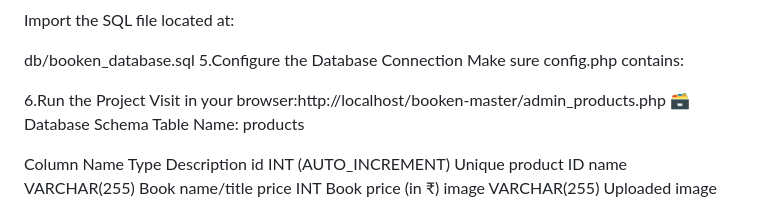
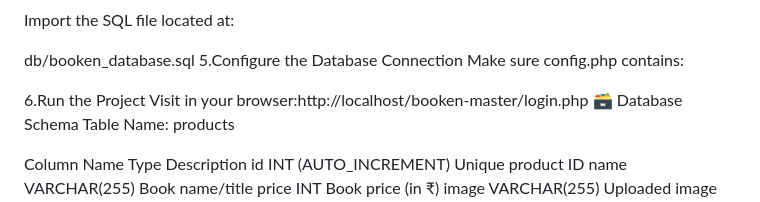
Before and after one commit to vishvashah07/booken_master, a Markdown page: README.md, the part around the change. Drawn GitHub-style.

```diff
--- a/README.md
+++ b/README.md
@@ -102,7 +102,7 @@ if (!$conn) {
 }
 ?>
 6.Run the Project
-Visit in your browser:http://localhost/booken-master/admin_products.php
+Visit in your browser:http://localhost/booken-master/login.php
 🗃️ Database Schema
 Table Name: products
 
```
